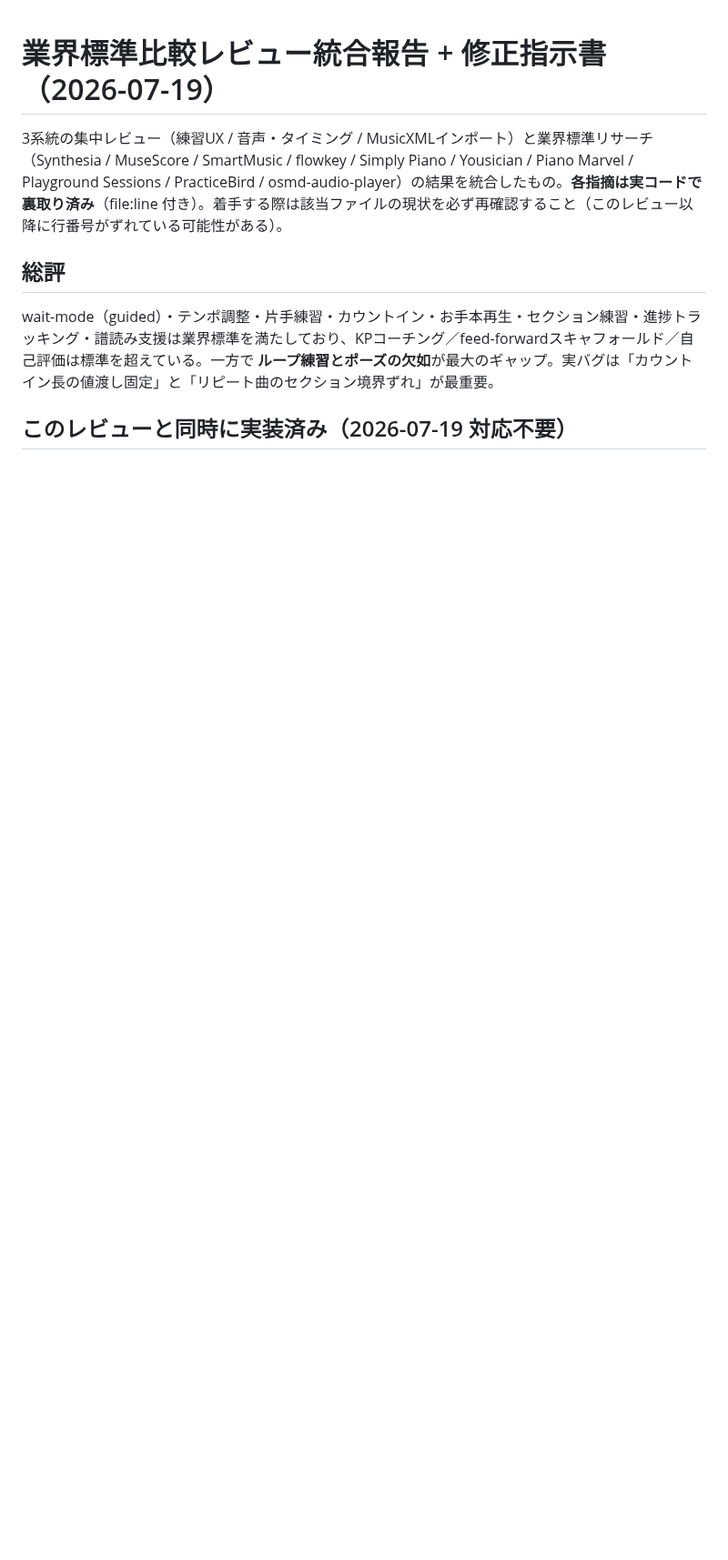
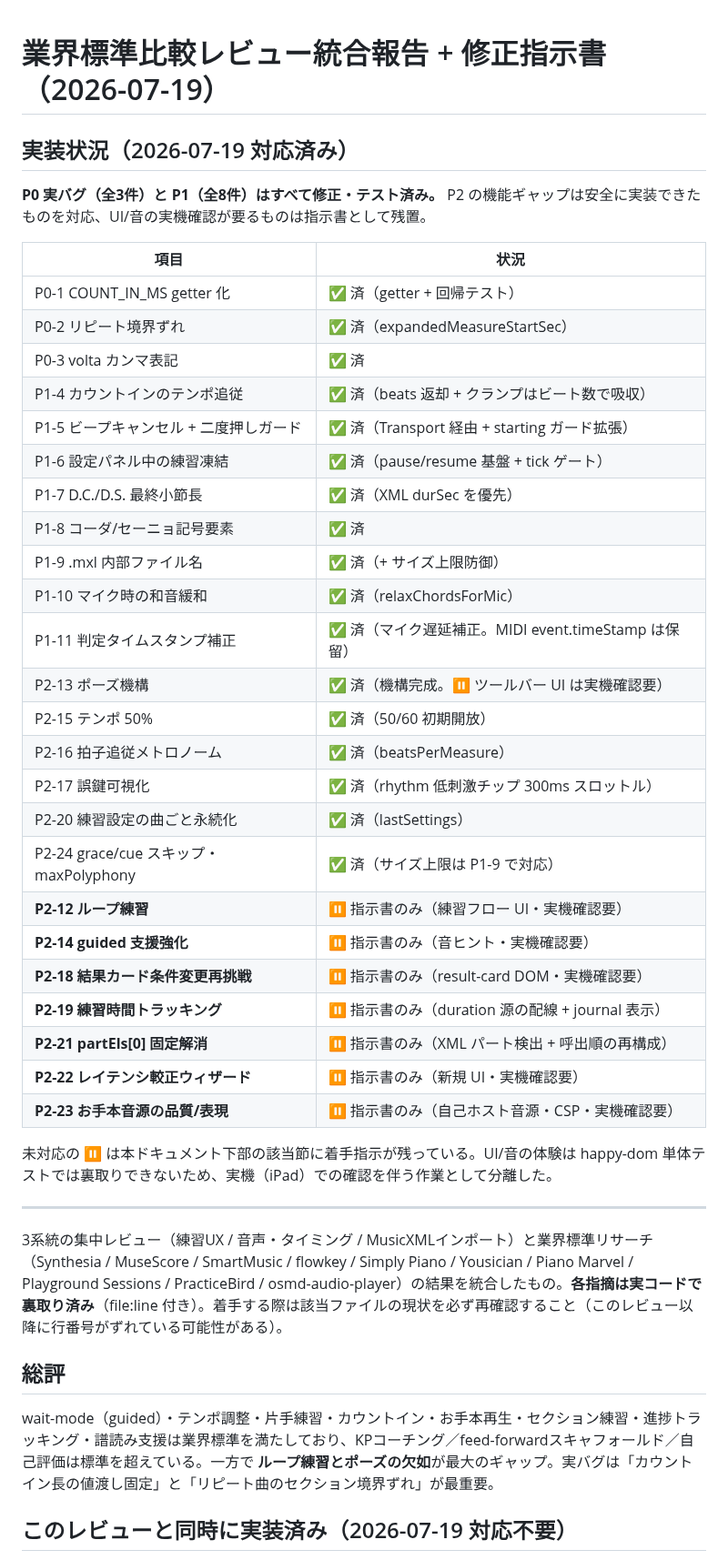
Before and after one commit to atariryuma/PianoVisualizer, a Markdown page: docs/REVIEW-2026-07-19.md, the part around the change. Shown at 91% size. Drawn GitHub-style; blank space fills up the shorter version.

Commit message:
docs(review): P0/P1 完了・P2 進捗を反映、残タスクを実機確認要として整理
REVIEW-2026-07-19.md 冒頭に実装状況テーブルを追加（P0全3・P1全8 完了、
P2 は 6件対応・7件を実機確認要として指示書残置）。NEXT.md にランディングを記録。

Co-Authored-By: Claude <noreply@anthropic.com>

```diff
--- a/docs/REVIEW-2026-07-19.md
+++ b/docs/REVIEW-2026-07-19.md
@@ -1,4 +1,40 @@
 # 業界標準比較レビュー統合報告 + 修正指示書（2026-07-19）
+
+## 実装状況（2026-07-19 対応済み）
+
+**P0 実バグ（全3件）と P1（全8件）はすべて修正・テスト済み。**
+P2 の機能ギャップは安全に実装できたものを対応、UI/音の実機確認が要るものは指示書として残置。
+
+| 項目                                   | 状況                                                 |
+| -------------------------------------- | ---------------------------------------------------- |
+| P0-1 COUNT_IN_MS getter 化             | ✅ 済（getter + 回帰テスト）                         |
+| P0-2 リピート境界ずれ                  | ✅ 済（expandedMeasureStartSec）                     |
+| P0-3 volta カンマ表記                  | ✅ 済                                                |
+| P1-4 カウントインのテンポ追従          | ✅ 済（beats 返却 + クランプはビート数で吸収）       |
+| P1-5 ビープキャンセル + 二度押しガード | ✅ 済（Transport 経由 + starting ガード拡張）        |
+| P1-6 設定パネル中の練習凍結            | ✅ 済（pause/resume 基盤 + tick ゲート）             |
+| P1-7 D.C./D.S. 最終小節長              | ✅ 済（XML durSec を優先）                           |
+| P1-8 コーダ/セーニョ記号要素           | ✅ 済                                                |
+| P1-9 .mxl 内部ファイル名               | ✅ 済（+ サイズ上限防御）                            |
+| P1-10 マイク時の和音緩和               | ✅ 済（relaxChordsForMic）                           |
+| P1-11 判定タイムスタンプ補正           | ✅ 済（マイク遅延補正。MIDI event.timeStamp は保留） |
+| P2-13 ポーズ機構                       | ✅ 済（機構完成。⏸ ツールバー UI は実機確認要）      |
+| P2-15 テンポ 50%                       | ✅ 済（50/60 初期開放）                              |
+| P2-16 拍子追従メトロノーム             | ✅ 済（beatsPerMeasure）                             |
+| P2-17 誤鍵可視化                       | ✅ 済（rhythm 低刺激チップ 300ms スロットル）        |
+| P2-20 練習設定の曲ごと永続化           | ✅ 済（lastSettings）                                |
+| P2-24 grace/cue スキップ・maxPolyphony | ✅ 済（サイズ上限は P1-9 で対応）                    |
+| **P2-12 ループ練習**                   | ⏸ 指示書のみ（練習フロー UI・実機確認要）            |
+| **P2-14 guided 支援強化**              | ⏸ 指示書のみ（音ヒント・実機確認要）                 |
+| **P2-18 結果カード条件変更再挑戦**     | ⏸ 指示書のみ（result-card DOM・実機確認要）          |
+| **P2-19 練習時間トラッキング**         | ⏸ 指示書のみ（duration 源の配線 + journal 表示）     |
+| **P2-21 partEls[0] 固定解消**          | ⏸ 指示書のみ（XML パート検出 + 呼出順の再構成）      |
+| **P2-22 レイテンシ較正ウィザード**     | ⏸ 指示書のみ（新規 UI・実機確認要）                  |
+| **P2-23 お手本音源の品質/表現**        | ⏸ 指示書のみ（自己ホスト音源・CSP・実機確認要）      |
+
+未対応の ⏸ は本ドキュメント下部の該当節に着手指示が残っている。UI/音の体験は happy-dom 単体テストでは裏取りできないため、実機（iPad）での確認を伴う作業として分離した。
+
+---
 
 3系統の集中レビュー（練習UX / 音声・タイミング /
 MusicXMLインポート）と業界標準リサーチ（Synthesia / MuseScore / SmartMusic /
```
Also changed, not shown: NEXT.md (+29 -5 lines).
